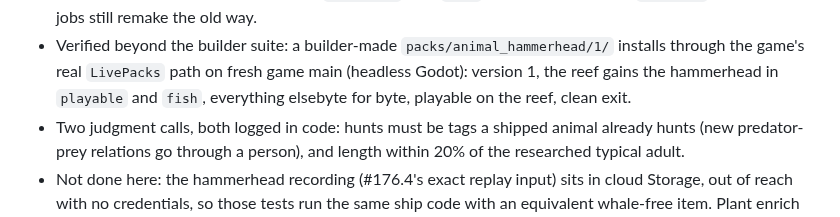
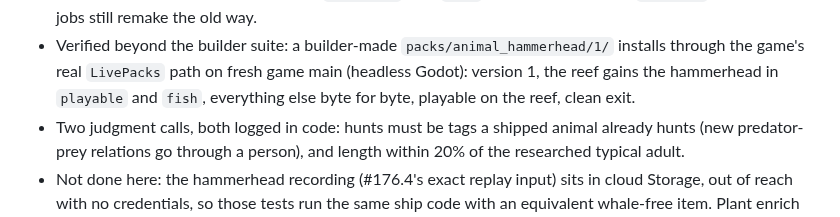
Before and after one commit to Kaimaan/animundo-builder, a Markdown page: docs/task-log.md, the part around the change. Rendered like a GitHub page.

Commit message:
Task log: fix a typo in the #174/#176/#179 reply

```diff
--- a/docs/task-log.md
+++ b/docs/task-log.md
@@ -2251,8 +2251,8 @@ One commit each, all pushed, suite 896 passed + 12 skipped
   installs through the game's real `LivePacks`
   path on fresh game main (headless Godot):
   version 1, the reef gains the hammerhead in
-  `playable` and `fish`, everything elsebyte
-  for byte, playable on the reef, clean exit.
+  `playable` and `fish`, everything else
+  byte for byte, playable on the reef, clean exit.
 - Two judgment calls, both logged in code:
   hunts must be tags a shipped animal already
   hunts (new predator-prey relations go
```
